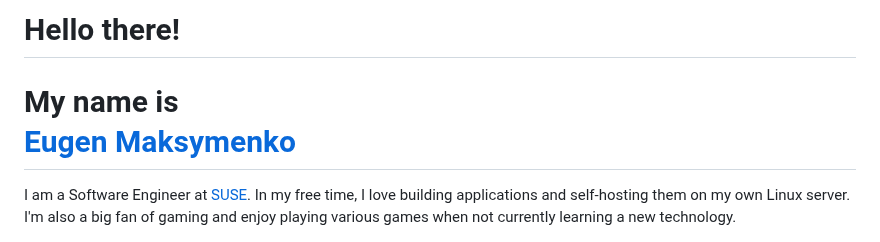
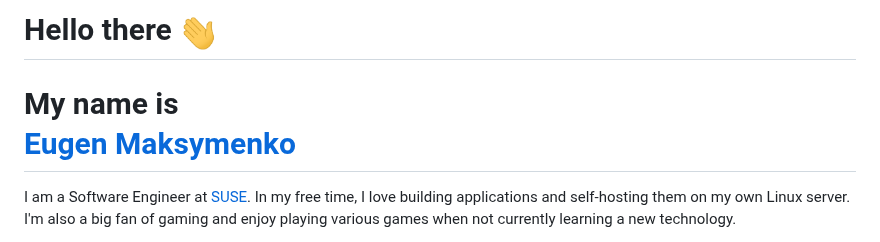
Before and after one commit to EMaksy/EMaksy, a Markdown page: README.md, the part around one of its changes. GitHub-like rendering; pictures changed too: gif/wave.gif (added).

Commit message:
Add gif

```diff
--- a/README.md
+++ b/README.md
@@ -1,5 +1,7 @@
-# Hello there!
+# Hello there <img src="./gif/wave.gif" width="40" height="40">
+
 # My name is <div class="badge-base LI-profile-badge" data-locale="en_US" data-size="medium" data-theme="light" data-type="VERTICAL" data-vanity="eugen-maksymenko-3b3027217" data-version="v1"><a class="badge-base__link LI-simple-link" href="https://www.notion.so/emaksy/Hey-there-I-m-Eugen-Maksymenko-545654b643ed4390b927bb5ee10a9207">Eugen Maksymenko</a></div>
+
 I am a Software Engineer at [SUSE](https://www.suse.com/company/about/).
 In my free time, I love building applications and self-hosting them on my own Linux server. I'm also a big fan of gaming and enjoy playing various games when not currently learning a new technology.
 
```
Also changed, not shown: other parts of README.md (+1 -0 lines).
